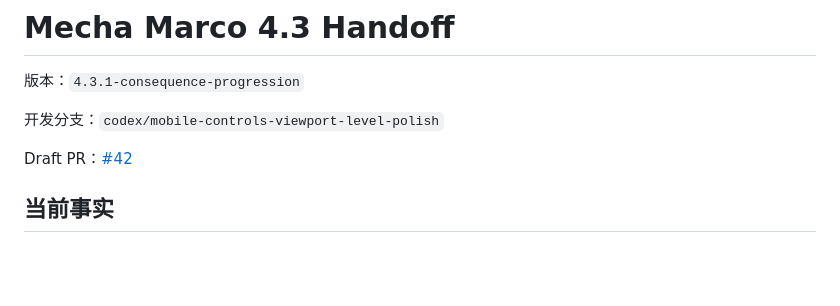
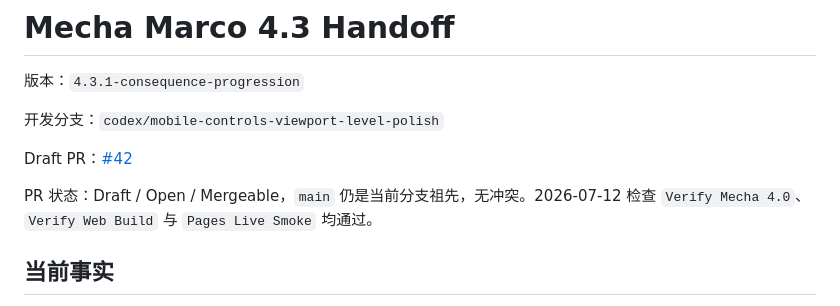
Before and after one commit to yueert1997ai-sys/mecha-marco, a Markdown page: v4/docs/HANDOFF_4.2.md, the part around the change. GitHub-like rendering; blank space fills up the shorter version.

Commit message:
docs: record 4.3.1 PR status

```diff
--- a/v4/docs/HANDOFF_4.2.md
+++ b/v4/docs/HANDOFF_4.2.md
@@ -5,6 +5,8 @@
 开发分支：`codex/mobile-controls-viewport-level-polish`
 
 Draft PR：[#42](https://github.com/yueert1997ai-sys/mecha-marco/pull/42)
+
+PR 状态：Draft / Open / Mergeable，`main` 仍是当前分支祖先，无冲突。2026-07-12 检查 `Verify Mecha 4.0`、`Verify Web Build` 与 `Pages Live Smoke` 均通过。
 
 ## 当前事实
 
```
